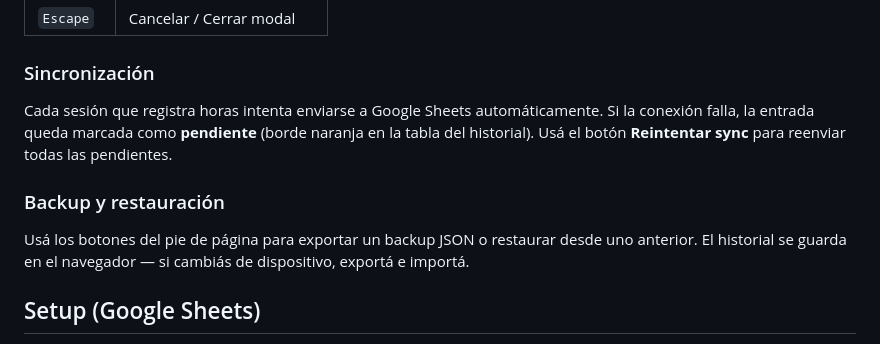
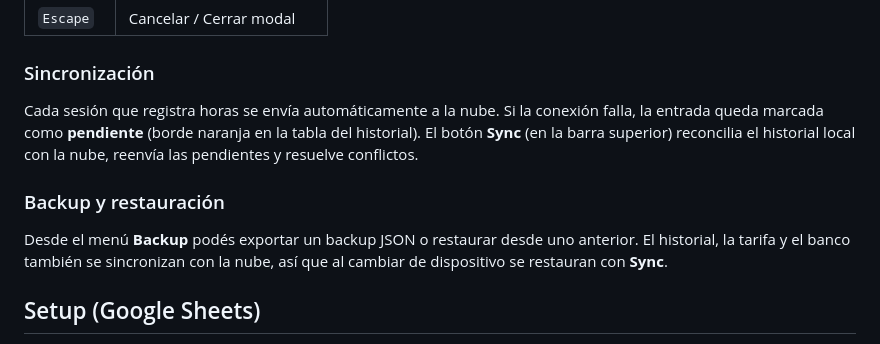
Before and after one commit to Pau-Sil/Modulime, a Markdown page: README.md, the part around the change. Drawn GitHub-style.

Commit message:
Actualizar README con el nuevo flujo de sincronización

```diff
--- a/README.md
+++ b/README.md
@@ -32,11 +32,11 @@ Cada vez que se registran horas, se envía la información a un Google Sheet con
 
 ### Sincronización
 
-Cada sesión que registra horas intenta enviarse a Google Sheets automáticamente. Si la conexión falla, la entrada queda marcada como **pendiente** (borde naranja en la tabla del historial). Usá el botón **Reintentar sync** para reenviar todas las pendientes.
+Cada sesión que registra horas se envía automáticamente a la nube. Si la conexión falla, la entrada queda marcada como **pendiente** (borde naranja en la tabla del historial). El botón **Sync** (en la barra superior) reconcilia el historial local con la nube, reenvía las pendientes y resuelve conflictos.
 
 ### Backup y restauración
 
-Usá los botones del pie de página para exportar un backup JSON o restaurar desde uno anterior. El historial se guarda en el navegador — si cambiás de dispositivo, exportá e importá.
+Desde el menú **Backup** podés exportar un backup JSON o restaurar desde uno anterior. El historial, la tarifa y el banco también se sincronizan con la nube, así que al cambiar de dispositivo se restauran con **Sync**.
 
 ## Setup (Google Sheets)
 
```
